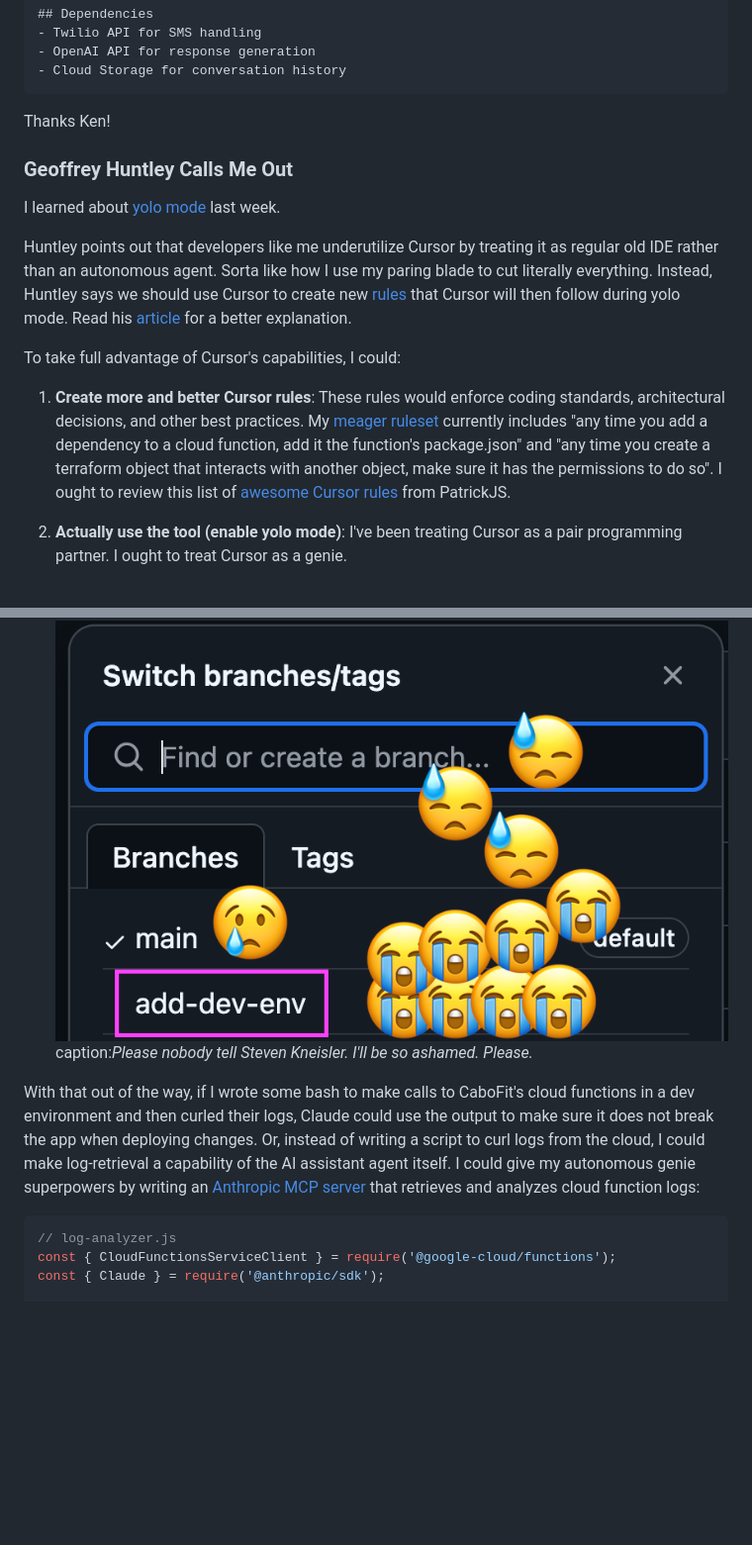
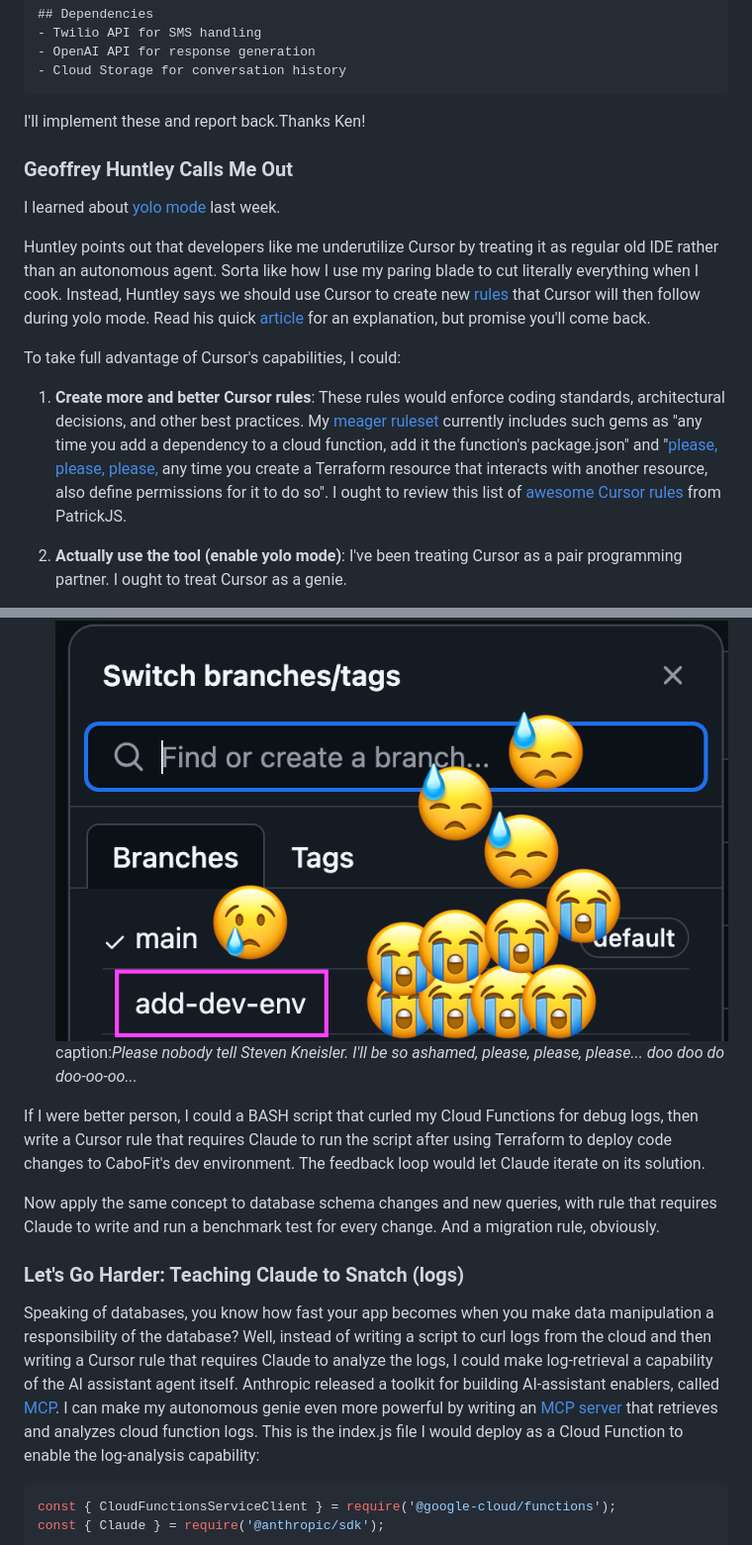
Before and after one commit to Harrolee/cabo, a Markdown page: blog/caboCaseStudy.md, 2 parts joined by grey strips. Shown: that part at 99% size. GitHub-like rendering; blank space fills up the shorter version.

````diff
--- a/blog/caboCaseStudy.md
+++ b/blog/caboCaseStudy.md
@@ -223,28 +204,33 @@ Processes incoming SMS messages from users and generates appropriate responses.
 - OpenAI API for response generation
 - Cloud Storage for conversation history
 ```
-Thanks Ken!
+I'll implement these and report back.Thanks Ken!
 
 ### Geoffrey Huntley Calls Me Out
 
 I learned about [yolo mode](https://forum.cursor.com/t/yolo-mode-is-amazing/36262) last week.
 
-Huntley points out that developers like me underutilize Cursor by treating it as regular old IDE rather than an autonomous agent. Sorta like how I use my paring blade to cut literally everything. Instead, Huntley says we should use Cursor to create new [rules](https://docs.cursor.com/context/rules-for-ai) that Cursor will then follow during yolo mode. Read his [article](https://ghuntley.com/stdlib/) for a better explanation.
+Huntley points out that developers like me underutilize Cursor by treating it as regular old IDE rather than an autonomous agent. Sorta like how I use my paring blade to cut literally everything when I cook. Instead, Huntley says we should use Cursor to create new [rules](https://docs.cursor.com/context/rules-for-ai) that Cursor will then follow during yolo mode. Read his quick [article](https://ghuntley.com/stdlib/) for an explanation, but promise you'll come back.
 
 To take full advantage of Cursor's capabilities, I could:
 
-1. **Create more and better Cursor rules**: These rules would enforce coding standards, architectural decisions, and other best practices. My [meager ruleset](https://github.com/Harrolee/cabo/tree/main/.cursor/rules) currently includes "any time you add a dependency to a cloud function, add it the function's package.json" and "any time you create a terraform object that interacts with another object, make sure it has the permissions to do so". I ought to review this list of [awesome Cursor rules](https://github.com/PatrickJS/awesome-cursorrules) from PatrickJS.
+1. **Create more and better Cursor rules**: These rules would enforce coding standards, architectural decisions, and other best practices. My [meager ruleset](https://github.com/Harrolee/cabo/tree/main/.cursor/rules) currently includes such gems as "any time you add a dependency to a cloud function, add it the function's package.json" and "[please, please, please,](https://youtu.be/cF1Na4AIecM?si=oGoqDFmnvSyYCxyu&t=179) any time you create a Terraform resource that interacts with another resource, also define permissions for it to do so". I ought to review this list of [awesome Cursor rules](https://github.com/PatrickJS/awesome-cursorrules) from PatrickJS.
 
 2. **Actually use the tool (enable yolo mode)**: I've been treating Cursor as a pair programming partner. I ought to treat Cursor as a genie.
 
 3. **Implement a feedback loop with tests and a dev environment**: As an infrastructure junkie, I've dishonored myself by writing an app with only one deployment environment and no tests. Shame on me.
 ![shameful screenshot of the branch dropdown in GitHub showing that the add-dev-env branch exists in addition to the main branch](shame.png)
-caption:_Please nobody tell Steven Kneisler. I'll be so ashamed. Please._
+caption:_Please nobody tell Steven Kneisler. I'll be so ashamed, please, please, please... doo doo do doo-oo-oo..._
 
-With that out of the way, if I wrote some bash to make calls to CaboFit's cloud functions in a dev environment and then curled their logs, Claude could use the output to make sure it does not break the app when deploying changes. Or, instead of writing a script to curl logs from the cloud, I could make log-retrieval a capability of the AI assistant agent itself. I could give my autonomous genie superpowers by writing an [Anthropic MCP server](https://docs.anthropic.com/en/docs/agents-and-tools/mcp) that retrieves and analyzes cloud function logs:
+If I were better person, I could a BASH script that curled my Cloud Functions for debug logs, then write a Cursor rule that requires Claude to run the script after using Terraform to deploy code changes to CaboFit's dev environment. The feedback loop would let Claude iterate on its solution.
+
+Now apply the same concept to database schema changes and new queries, with rule that requires Claude to write and run a benchmark test for every change. And a migration rule, obviously.
+
+### Let's Go Harder: Teaching Claude to Snatch (logs)
+
+Speaking of databases, you know how fast your app becomes when you make data manipulation a responsibility of the database? Well, instead of writing a script to curl logs from the cloud and then writing a Cursor rule that requires Claude to analyze the logs, I could make log-retrieval a capability of the AI assistant agent itself. Anthropic released a toolkit for building AI-assistant enablers, called [MCP](https://modelcontextprotocol.io/introduction). I can make my autonomous genie even more powerful by writing an [MCP server](https://modelcontextprotocol.io/examples) that retrieves and analyzes cloud function logs. This is the index.js file I would deploy as a Cloud Function to enable the log-analysis capability:
 
 ```javascript
-// log-analyzer.js
 const { CloudFunctionsServiceClient } = require('@google-cloud/functions');
 const { Claude } = require('@anthropic/sdk');
 
````
Also changed, not shown: other parts of blog/caboCaseStudy.md (+28 -44 lines), blog/stevenThumbsUp.jpg (added).
